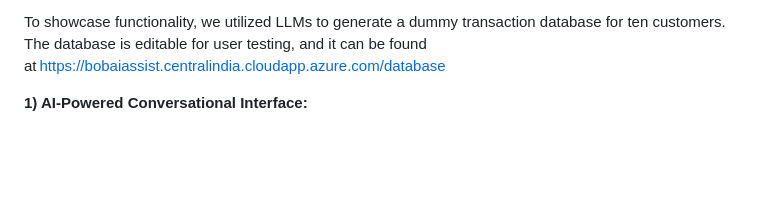
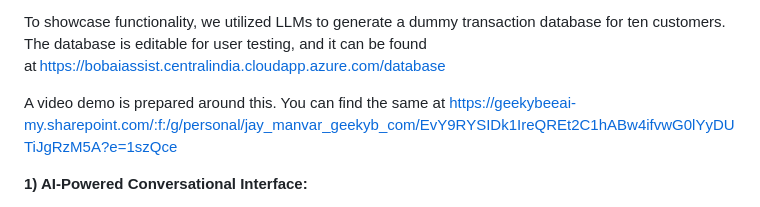
Before and after one commit to gb-raviraj-kanade/BoB-Challenge-1, a Markdown page: README.md, the part around the change. Rendered like a GitHub page; blank space fills up the shorter version.

```diff
--- a/README.md
+++ b/README.md
@@ -19,6 +19,9 @@
 We have developed APIs for four sub-applications within two main applications. These APIs are designed for integration with existing systems. For demonstration purposes, we have implemented user-friendly interfaces using Streamlit, Chainlit, and Javascript for visualization. We have utilized Azure speech services and Azure OpenAI services in the development of this solution.
 
 To showcase functionality, we utilized LLMs to generate a dummy transaction database for ten customers. The database is editable for user testing, and it can be found at https://bobaiassist.centralindia.cloudapp.azure.com/database
+
+A video demo is prepared around this. You can find the same at https://geekybeeai-my.sharepoint.com/:f:/g/personal/jay_manvar_geekyb_com/EvY9RYSIDk1IreQREt2C1hABw4ifvwG0lYyDUTiJgRzM5A?e=1szQce
+
 
 **1) AI-Powered Conversational Interface:**
 
```
